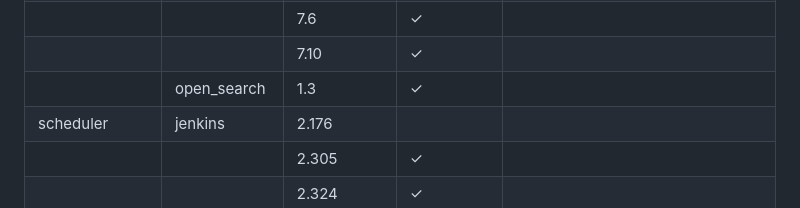
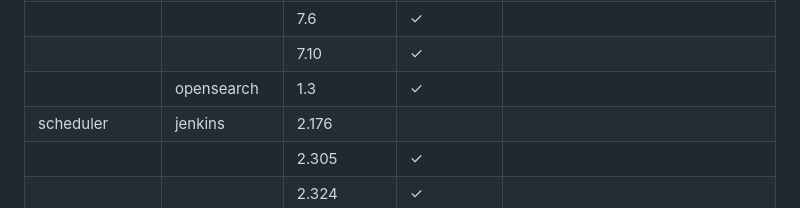
Before and after one commit to spryker/docker-sdk, a Markdown page: README.md, the part around the change. Drawn GitHub-style.

```diff
--- a/README.md
+++ b/README.md
@@ -76,7 +76,7 @@ For contribution guidelines, see [Code contribution guide](https://docs.spryker.
 |                 |              | 6.8          | &check;     | https://www.elastic.co/support/eol |
 |                 |              | 7.6          | &check;     |                                    |
 |                 |              | 7.10         | &check;     |                                    |
-|                 | open_search  | 1.3          | &check;     |                                    |
+|                 | opensearch   | 1.3          | &check;     |                                    |
 | scheduler       | jenkins      | 2.176        |             |                                    |
 |                 |              | 2.305        | &check;     |                                    |
 |                 |              | 2.324        | &check;     |                                    |
```
